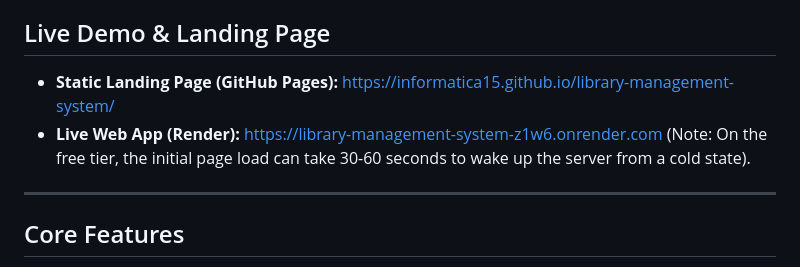
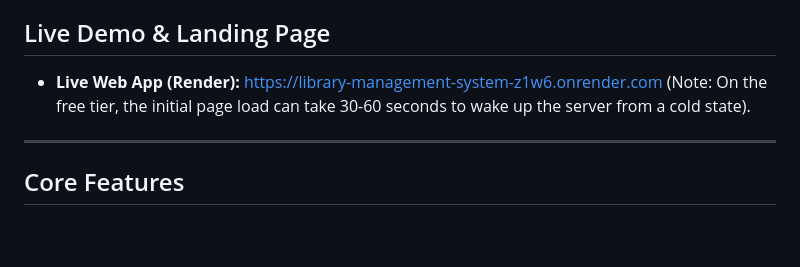
Before and after one commit to informatica15/library-management-system, a Markdown page: README.md, the part around the change. Drawn GitHub-style; blank space fills up the shorter version.

```diff
--- a/README.md
+++ b/README.md
@@ -3,8 +3,7 @@
 A complete, working Library Management System built using **Django 5.x** and **Python 3.11+**. This system features role-based access control (RBAC), a paginated catalog with robust search capabilities, and transaction-safe borrowing/return circulation workflows.
 
 ## Live Demo & Landing Page
-- **Static Landing Page (GitHub Pages):** [https://informatica15.github.io/library-management-system/](https://informatica15.github.io/library-management-system/)
-- **Live Web App (Render):** [https://library-management-system-z1w6.onrender.com](https://library-management-system-z1w6.onrender.com) (Note: On the free tier, the initial page load can take 30-60 seconds to wake up the server from a cold state).
+- **Live Web App (Render):** [https://library-management-system-z1w6.onrender.com]([https://library-management-system-z1w6.onrender.com](https://library-management-system-u7rv.onrender.com/)) (Note: On the free tier, the initial page load can take 30-60 seconds to wake up the server from a cold state).
 
 ---
 
```
